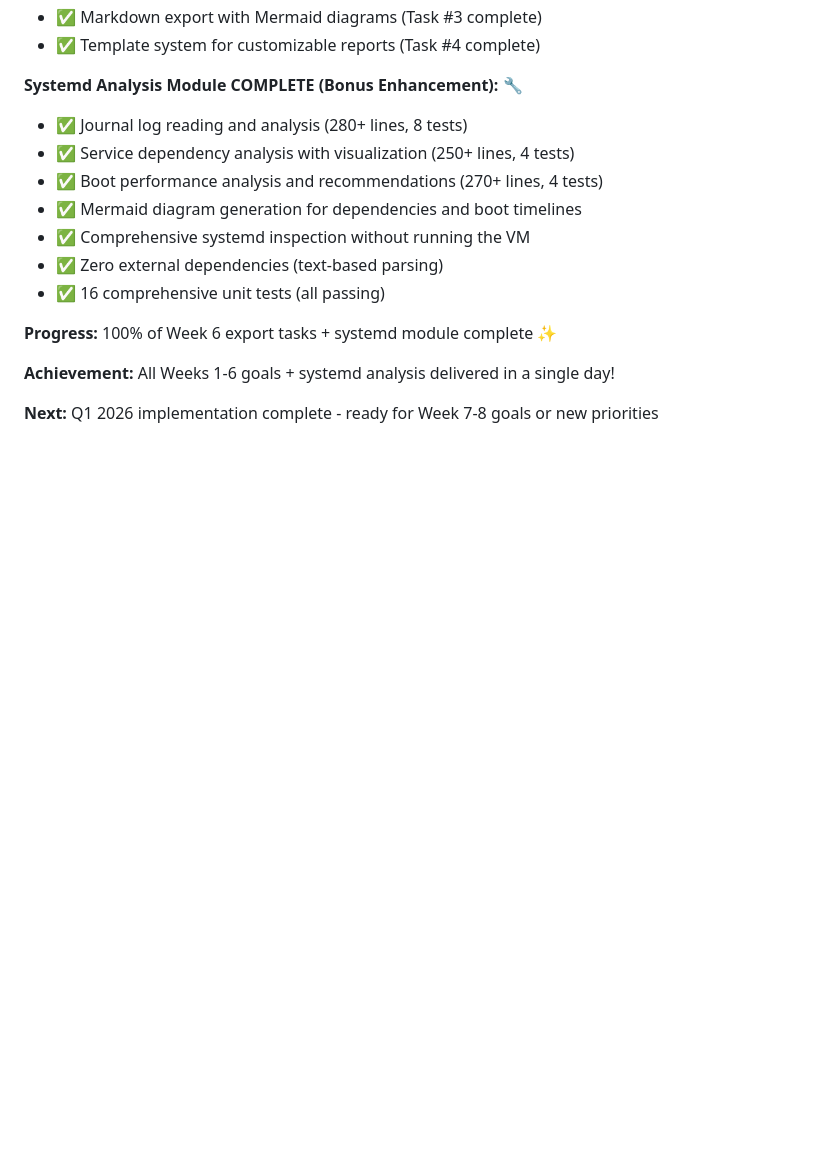
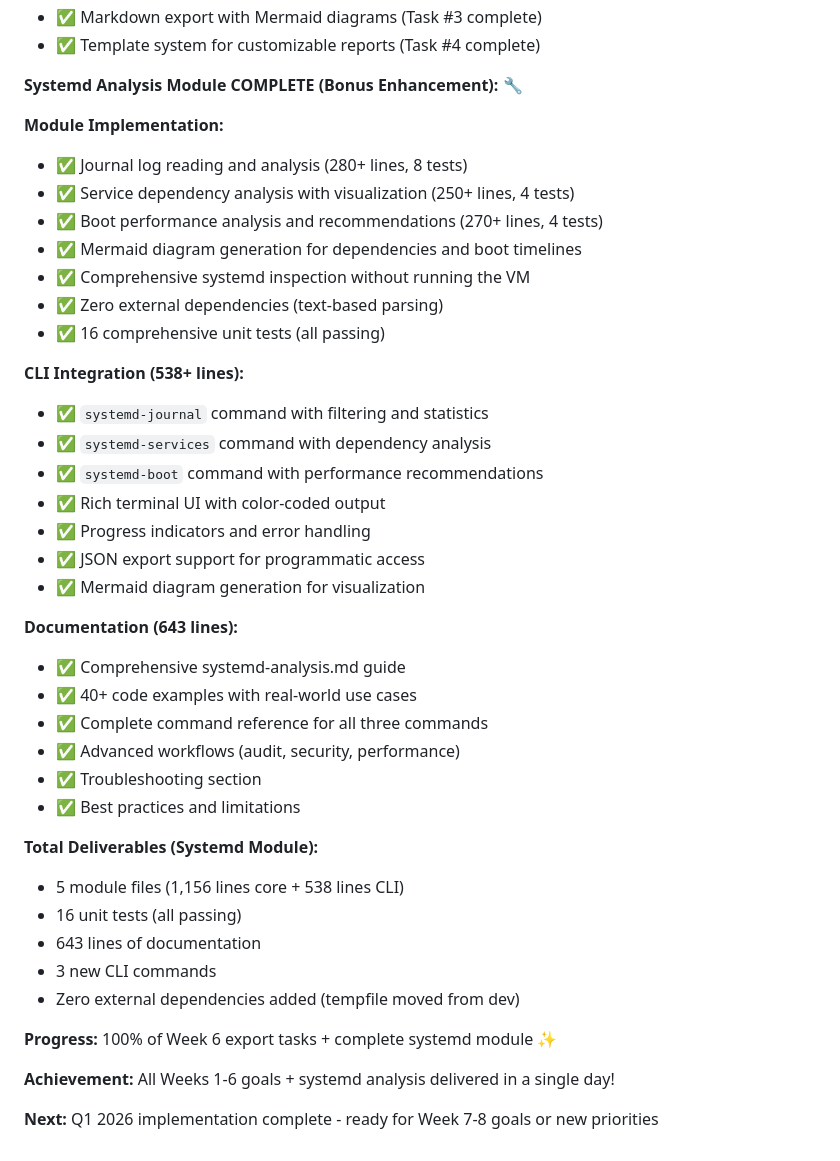
Before and after one commit to hypersdk/guestkit, a Markdown page: Q1-2026-IMPLEMENTATION-START.md, the part around the change. Drawn GitHub-style; blank space fills up the shorter version.

Commit message:
Update Q1 tracker with systemd CLI integration and documentation
Updated implementation tracker to reflect the complete systemd analysis
enhancement including module, CLI integration, and comprehensive documentation.

Updates:
- Added CLI integration section (538 lines)
- Added documentation section (643 lines)
- Updated total deliverables count
- Reorganized systemd section for clarity

Systemd Module Summary:
- Module implementation: 1,156 lines
- CLI integration: 538 lines
- Documentation: 643 lines
- Unit tests: 16 (all passing)
- New commands: 3 (journal, services, boot)
- Dependencies added: 0 (tempfile moved from dev to prod)

Total systemd enhancement: 2,337 lines of production code + tests + docs

```diff
--- a/Q1-2026-IMPLEMENTATION-START.md
+++ b/Q1-2026-IMPLEMENTATION-START.md
@@ -1339,6 +1339,8 @@ let summary = boot_analyzer.generate_summary(&timing);
 - ✅ Template system for customizable reports (Task #4 complete)
 
 **Systemd Analysis Module COMPLETE (Bonus Enhancement):** 🔧
+
+**Module Implementation:**
 - ✅ Journal log reading and analysis (280+ lines, 8 tests)
 - ✅ Service dependency analysis with visualization (250+ lines, 4 tests)
 - ✅ Boot performance analysis and recommendations (270+ lines, 4 tests)
@@ -1347,7 +1349,31 @@ let summary = boot_analyzer.generate_summary(&timing);
 - ✅ Zero external dependencies (text-based parsing)
 - ✅ 16 comprehensive unit tests (all passing)
 
-**Progress:** 100% of Week 6 export tasks + systemd module complete ✨
+**CLI Integration (538+ lines):**
+- ✅ `systemd-journal` command with filtering and statistics
+- ✅ `systemd-services` command with dependency analysis
+- ✅ `systemd-boot` command with performance recommendations
+- ✅ Rich terminal UI with color-coded output
+- ✅ Progress indicators and error handling
+- ✅ JSON export support for programmatic access
+- ✅ Mermaid diagram generation for visualization
+
+**Documentation (643 lines):**
+- ✅ Comprehensive systemd-analysis.md guide
+- ✅ 40+ code examples with real-world use cases
+- ✅ Complete command reference for all three commands
+- ✅ Advanced workflows (audit, security, performance)
+- ✅ Troubleshooting section
+- ✅ Best practices and limitations
+
+**Total Deliverables (Systemd Module):**
+- 5 module files (1,156 lines core + 538 lines CLI)
+- 16 unit tests (all passing)
+- 643 lines of documentation
+- 3 new CLI commands
+- Zero external dependencies added (tempfile moved from dev)
+
+**Progress:** 100% of Week 6 export tasks + complete systemd module ✨
 
 **Achievement:** All Weeks 1-6 goals + systemd analysis delivered in a single day!
 
```
